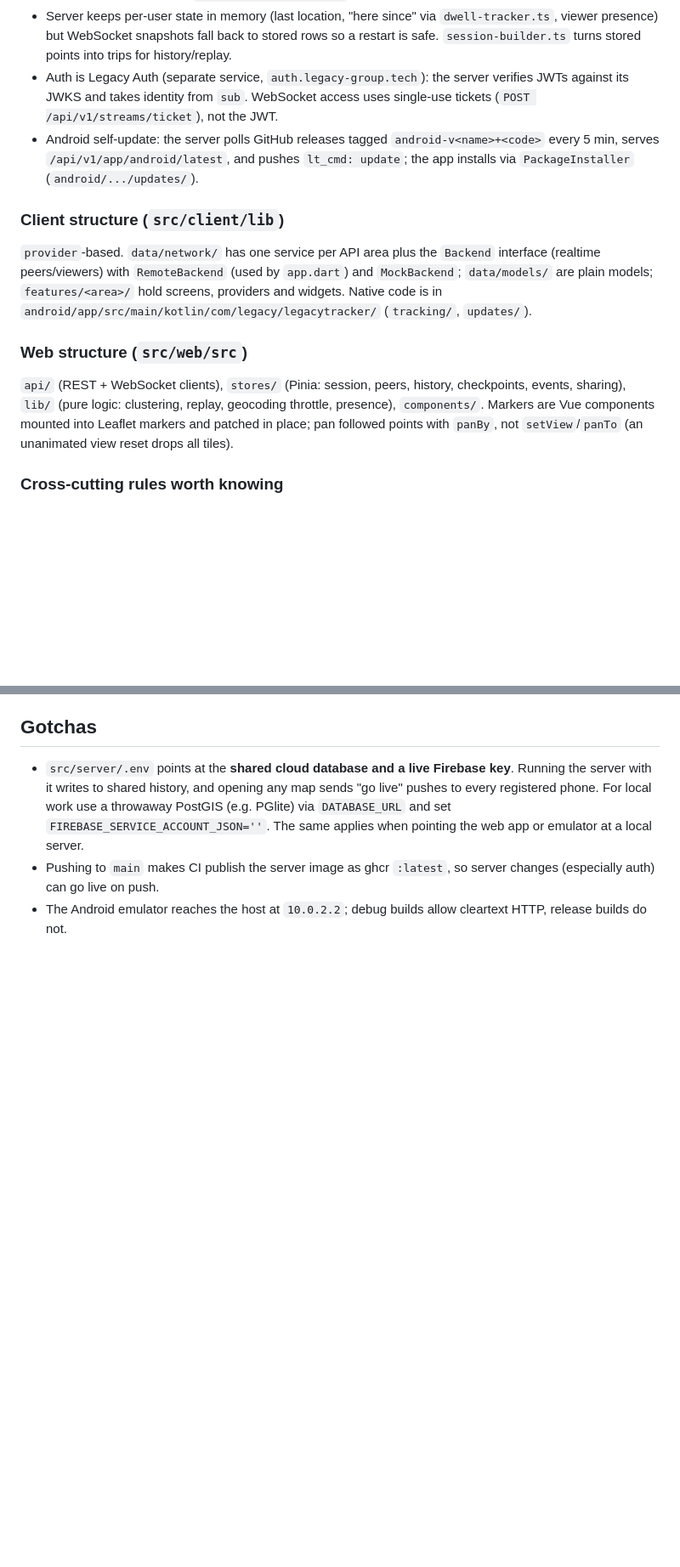
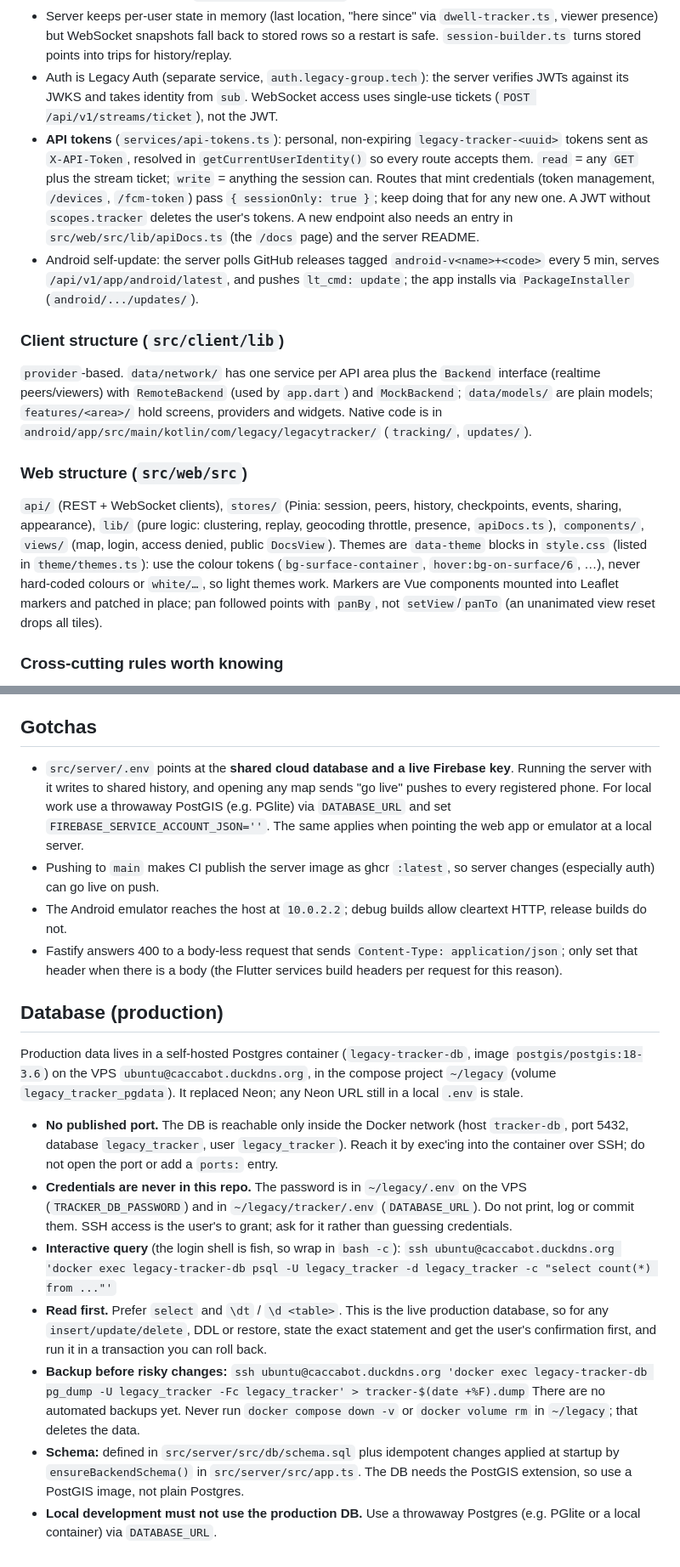
Before and after one commit to Legacy-xForce/legacytracker, a Markdown page: CLAUDE.md, 2 parts joined by grey strips. Shown at 85% size. GitHub-like rendering; blank space fills up the shorter version.

Commit message:
Update CLAUDE.md for API tokens, themes and the production database
Co-Authored-By: Claude Opus 5.5 <noreply@anthropic.com>

```diff
--- a/CLAUDE.md
+++ b/CLAUDE.md
@@ -56,12 +56,13 @@ Releasing Android: bump the build number after `+` in `src/client/pubspec.yaml`,
 - **Live mode**: devices stream in realtime only while some viewer has a map open. Clients send `{type:"map_active"}` over the WebSocket; `live-controller.ts` debounces/renews that state and `fcm-service.ts` pushes `lt_cmd: live|idle` data messages to all registered devices. `POST /api/v1/location` replies with `live_ttl_s`. `source: "live"` points are broadcast but **never stored**; inserts are idempotent on `(user_id, recorded_at)`.
 - Server keeps per-user state in memory (last location, "here since" via `dwell-tracker.ts`, viewer presence) but WebSocket snapshots fall back to stored rows so a restart is safe. `session-builder.ts` turns stored points into trips for history/replay.
 - Auth is Legacy Auth (separate service, `auth.legacy-group.tech`): the server verifies JWTs against its JWKS and takes identity from `sub`. WebSocket access uses single-use tickets (`POST /api/v1/streams/ticket`), not the JWT.
+- **API tokens** (`services/api-tokens.ts`): personal, non-expiring `legacy-tracker-<uuid>` tokens sent as `X-API-Token`, resolved in `getCurrentUserIdentity()` so every route accepts them. `read` = any `GET` plus the stream ticket; `write` = anything the session can. Routes that mint credentials (token management, `/devices`, `/fcm-token`) pass `{ sessionOnly: true }`; keep doing that for any new one. A JWT without `scopes.tracker` deletes the user's tokens. A new endpoint also needs an entry in `src/web/src/lib/apiDocs.ts` (the `/docs` page) and the server README.
 - Android self-update: the server polls GitHub releases tagged `android-v<name>+<code>` every 5 min, serves `/api/v1/app/android/latest`, and pushes `lt_cmd: update`; the app installs via `PackageInstaller` (`android/.../updates/`).
 
 ### Client structure (`src/client/lib`)
 `provider`-based. `data/network/` has one service per API area plus the `Backend` interface (realtime peers/viewers) with `RemoteBackend` (used by `app.dart`) and `MockBackend`; `data/models/` are plain models; `features/<area>/` hold screens, providers and widgets. Native code is in `android/app/src/main/kotlin/com/legacy/legacytracker/` (`tracking/`, `updates/`).
 ### Web structure (`src/web/src`)
-`api/` (REST + WebSocket clients), `stores/` (Pinia: session, peers, history, checkpoints, events, sharing), `lib/` (pure logic: clustering, replay, geocoding throttle, presence), `components/`. Markers are Vue components mounted into Leaflet markers and patched in place; pan followed points with `panBy`, not `setView`/`panTo` (an unanimated view reset drops all tiles).
+`api/` (REST + WebSocket clients), `stores/` (Pinia: session, peers, history, checkpoints, events, sharing, appearance), `lib/` (pure logic: clustering, replay, geocoding throttle, presence, `apiDocs.ts`), `components/`, `views/` (map, login, access denied, public `DocsView`). Themes are `data-theme` blocks in `style.css` (listed in `theme/themes.ts`): use the colour tokens (`bg-surface-container`, `hover:bg-on-surface/6`, …), never hard-coded colours or `white/…`, so light themes work. Markers are Vue components mounted into Leaflet markers and patched in place; pan followed points with `panBy`, not `setView`/`panTo` (an unanimated view reset drops all tiles).
 
 ### Cross-cutting rules worth knowing
 - **Access scopes**: the server returns 403 for JWTs without `scopes.tracker`; disabled accounts are detected from Legacy Auth's 403 `Account disabled` on login/refresh. Both clients have "Scope required" / "Access restricted" screens. Device-token uploads are **not** scope-checked. Calendar features need `scopes.calendar` and are hidden without it.
@@ -73,3 +74,19 @@ Releasing Android: bump the build number after `+` in `src/client/pubspec.yaml`,
 - `src/server/.env` points at the **shared cloud database and a live Firebase key**. Running the server with it writes to shared history, and opening any map sends "go live" pushes to every registered phone. For local work use a throwaway PostGIS (e.g. PGlite) via `DATABASE_URL` and set `FIREBASE_SERVICE_ACCOUNT_JSON=''`. The same applies when pointing the web app or emulator at a local server.
 - Pushing to `main` makes CI publish the server image as ghcr `:latest`, so server changes (especially auth) can go live on push.
 - The Android emulator reaches the host at `10.0.2.2`; debug builds allow cleartext HTTP, release builds do not.
+- Fastify answers 400 to a body-less request that sends `Content-Type: application/json`; only set that header when there is a body (the Flutter services build headers per request for this reason).
+
+## Database (production)
+
+Production data lives in a self-hosted Postgres container (`legacy-tracker-db`, image `postgis/postgis:18-3.6`) on the VPS `ubuntu@caccabot.duckdns.org`, in the compose project `~/legacy` (volume `legacy_tracker_pgdata`). It replaced Neon; any Neon URL still in a local `.env` is stale.
+
+- **No published port.** The DB is reachable only inside the Docker network (host `tracker-db`, port 5432, database `legacy_tracker`, user `legacy_tracker`). Reach it by exec'ing into the container over SSH; do not open the port or add a `ports:` entry.
+- **Credentials are never in this repo.** The password is in `~/legacy/.env` on the VPS (`TRACKER_DB_PASSWORD`) and in `~/legacy/tracker/.env` (`DATABASE_URL`). Do not print, log or commit them. SSH access is the user's to grant; ask for it rather than guessing credentials.
+- **Interactive query** (the login shell is fish, so wrap in `bash -c`):
+  `ssh ubuntu@caccabot.duckdns.org 'docker exec legacy-tracker-db psql -U legacy_tracker -d legacy_tracker -c "select count(*) from ..."'`
+- **Read first.** Prefer `select` and `\dt` / `\d <table>`. This is the live production database, so for any `insert/update/delete`, DDL or restore, state the exact statement and get the user's confirmation first, and run it in a transaction you can roll back.
+- **Backup before risky changes:**
+  `ssh ubuntu@caccabot.duckdns.org 'docker exec legacy-tracker-db pg_dump -U legacy_tracker -Fc legacy_tracker' > tracker-$(date +%F).dump`
+  There are no automated backups yet. Never run `docker compose down -v` or `docker volume rm` in `~/legacy`; that deletes the data.
+- **Schema:** defined in `src/server/src/db/schema.sql` plus idempotent changes applied at startup by `ensureBackendSchema()` in `src/server/src/app.ts`. The DB needs the PostGIS extension, so use a PostGIS image, not plain Postgres.
+- **Local development must not use the production DB.** Use a throwaway Postgres (e.g. PGlite or a local container) via `DATABASE_URL`.
```
Also changed, not shown: other parts of CLAUDE.md (+1 -1 lines).
